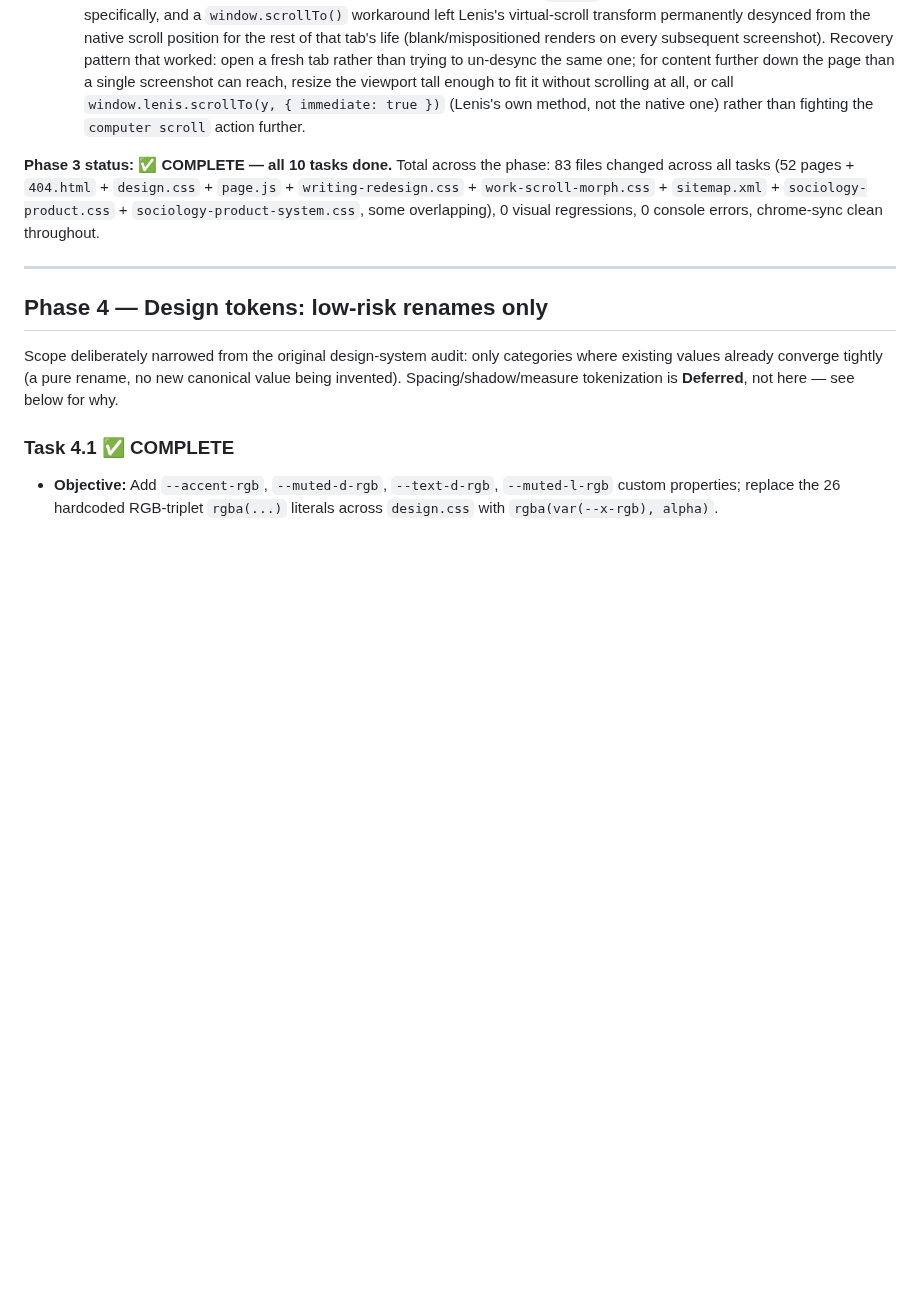
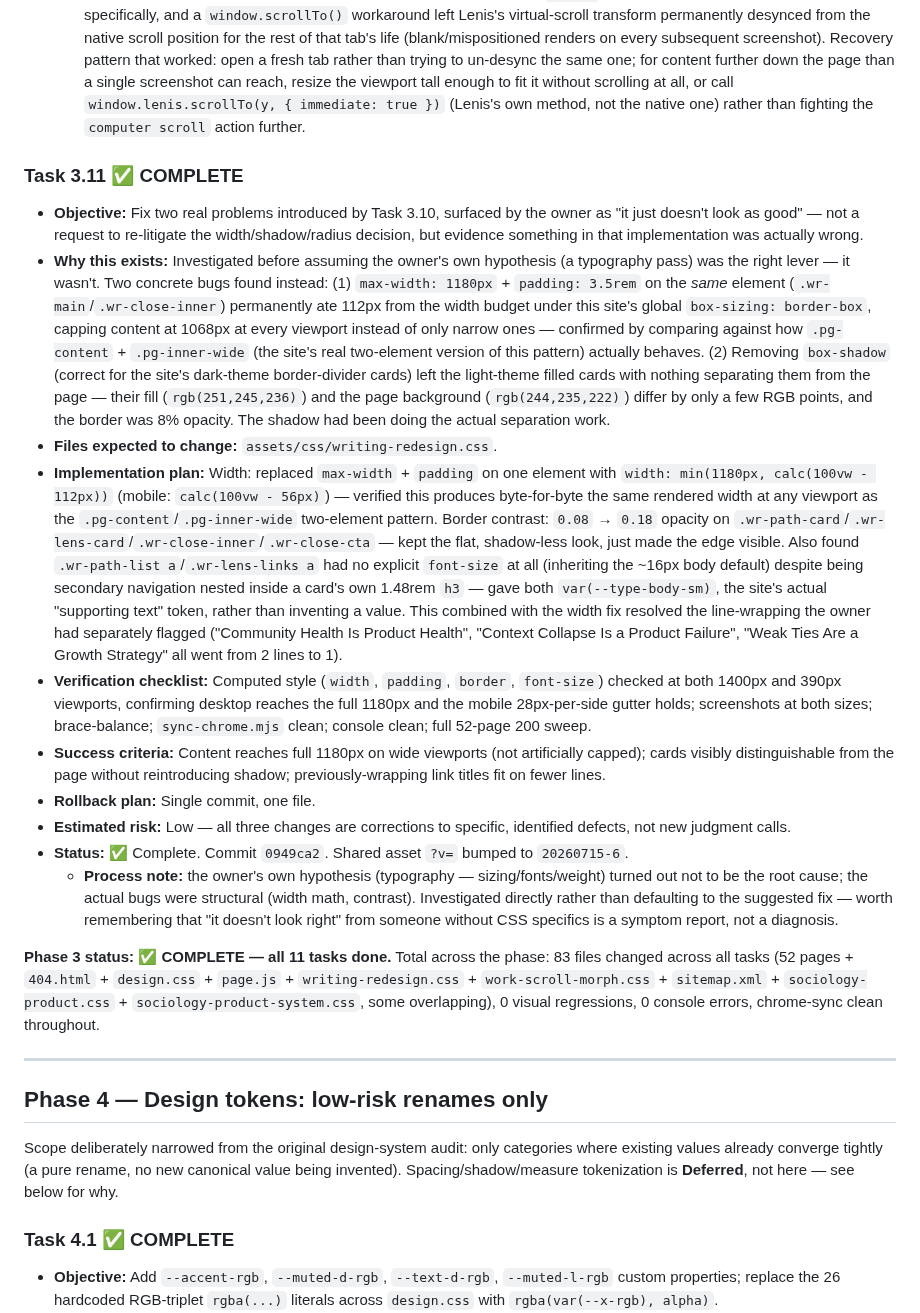
Before and after one commit to VedaVajpeyi/vedavajpeyi.github.io, a Markdown page: ENGINEERING_ROADMAP.md, the part around the change. Drawn GitHub-style; blank space fills up the shorter version.

Commit message:
Log Task 3.11 (width/contrast bug fixes) in the roadmap

```diff
--- a/ENGINEERING_ROADMAP.md
+++ b/ENGINEERING_ROADMAP.md
@@ -252,7 +252,19 @@ Arrow-link consolidation (9+ near-identical components) and card-component conso
 - **Status:** ✅ Complete. Commit `1c71938`. Shared asset `?v=` bumped to `20260715-5`.
   - **Tooling note:** this session's browser-automation tool's mouse-wheel `scroll` action reliably timed out (30s) on this page specifically, and a `window.scrollTo()` workaround left Lenis's virtual-scroll transform permanently desynced from the native scroll position for the rest of that tab's life (blank/mispositioned renders on every subsequent screenshot). Recovery pattern that worked: open a fresh tab rather than trying to un-desync the same one; for content further down the page than a single screenshot can reach, resize the viewport tall enough to fit it without scrolling at all, or call `window.lenis.scrollTo(y, { immediate: true })` (Lenis's own method, not the native one) rather than fighting the `computer scroll` action further.
 
-**Phase 3 status: ✅ COMPLETE — all 10 tasks done.** Total across the phase: 83 files changed across all tasks (52 pages + `404.html` + `design.css` + `page.js` + `writing-redesign.css` + `work-scroll-morph.css` + `sitemap.xml` + `sociology-product.css` + `sociology-product-system.css`, some overlapping), 0 visual regressions, 0 console errors, chrome-sync clean throughout.
+### Task 3.11 ✅ COMPLETE
+- **Objective:** Fix two real problems introduced by Task 3.10, surfaced by the owner as "it just doesn't look as good" — not a request to re-litigate the width/shadow/radius decision, but evidence something in that implementation was actually wrong.
+- **Why this exists:** Investigated before assuming the owner's own hypothesis (a typography pass) was the right lever — it wasn't. Two concrete bugs found instead: (1) `max-width: 1180px` + `padding: 3.5rem` on the *same* element (`.wr-main`/`.wr-close-inner`) permanently ate 112px from the width budget under this site's global `box-sizing: border-box`, capping content at 1068px at every viewport instead of only narrow ones — confirmed by comparing against how `.pg-content` + `.pg-inner-wide` (the site's real two-element version of this pattern) actually behaves. (2) Removing `box-shadow` (correct for the site's dark-theme border-divider cards) left the light-theme filled cards with nothing separating them from the page — their fill (`rgb(251,245,236)`) and the page background (`rgb(244,235,222)`) differ by only a few RGB points, and the border was 8% opacity. The shadow had been doing the actual separation work.
+- **Files expected to change:** `assets/css/writing-redesign.css`.
+- **Implementation plan:** Width: replaced `max-width` + `padding` on one element with `width: min(1180px, calc(100vw - 112px))` (mobile: `calc(100vw - 56px)`) — verified this produces byte-for-byte the same rendered width at any viewport as the `.pg-content`/`.pg-inner-wide` two-element pattern. Border contrast: `0.08` → `0.18` opacity on `.wr-path-card`/`.wr-lens-card`/`.wr-close-inner`/`.wr-close-cta` — kept the flat, shadow-less look, just made the edge visible. Also found `.wr-path-list a`/`.wr-lens-links a` had no explicit `font-size` at all (inheriting the ~16px body default) despite being secondary navigation nested inside a card's own 1.48rem `h3` — gave both `var(--type-body-sm)`, the site's actual "supporting text" token, rather than inventing a value. This combined with the width fix resolved the line-wrapping the owner had separately flagged ("Community Health Is Product Health", "Context Collapse Is a Product Failure", "Weak Ties Are a Growth Strategy" all went from 2 lines to 1).
+- **Verification checklist:** Computed style (`width`, `padding`, `border`, `font-size`) checked at both 1400px and 390px viewports, confirming desktop reaches the full 1180px and the mobile 28px-per-side gutter holds; screenshots at both sizes; brace-balance; `sync-chrome.mjs` clean; console clean; full 52-page 200 sweep.
+- **Success criteria:** Content reaches full 1180px on wide viewports (not artificially capped); cards visibly distinguishable from the page without reintroducing shadow; previously-wrapping link titles fit on fewer lines.
+- **Rollback plan:** Single commit, one file.
+- **Estimated risk:** Low — all three changes are corrections to specific, identified defects, not new judgment calls.
+- **Status:** ✅ Complete. Commit `0949ca2`. Shared asset `?v=` bumped to `20260715-6`.
+  - **Process note:** the owner's own hypothesis (typography — sizing/fonts/weight) turned out not to be the root cause; the actual bugs were structural (width math, contrast). Investigated directly rather than defaulting to the suggested fix — worth remembering that "it doesn't look right" from someone without CSS specifics is a symptom report, not a diagnosis.
+
+**Phase 3 status: ✅ COMPLETE — all 11 tasks done.** Total across the phase: 83 files changed across all tasks (52 pages + `404.html` + `design.css` + `page.js` + `writing-redesign.css` + `work-scroll-morph.css` + `sitemap.xml` + `sociology-product.css` + `sociology-product-system.css`, some overlapping), 0 visual regressions, 0 console errors, chrome-sync clean throughout.
 
 ---
 
```
